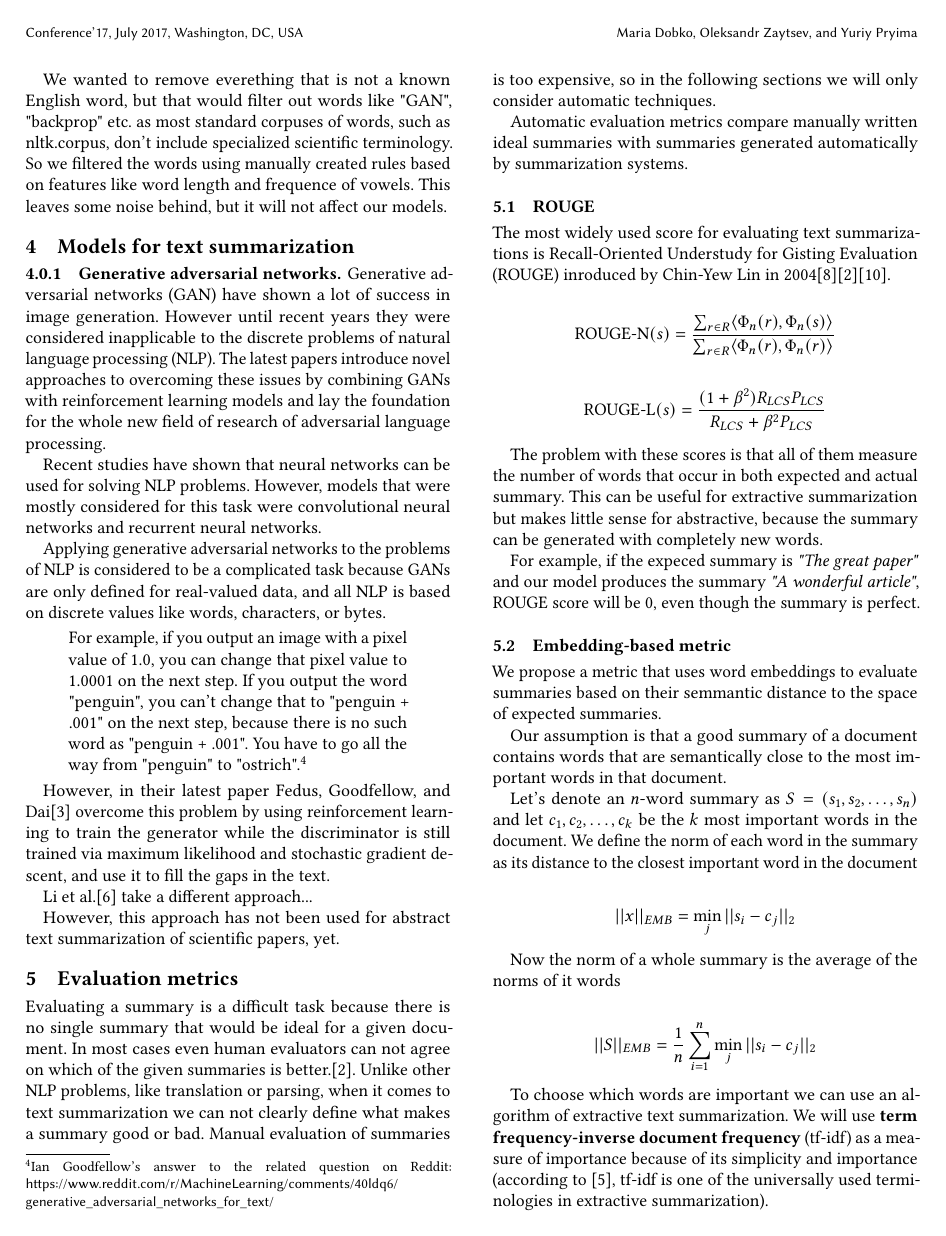
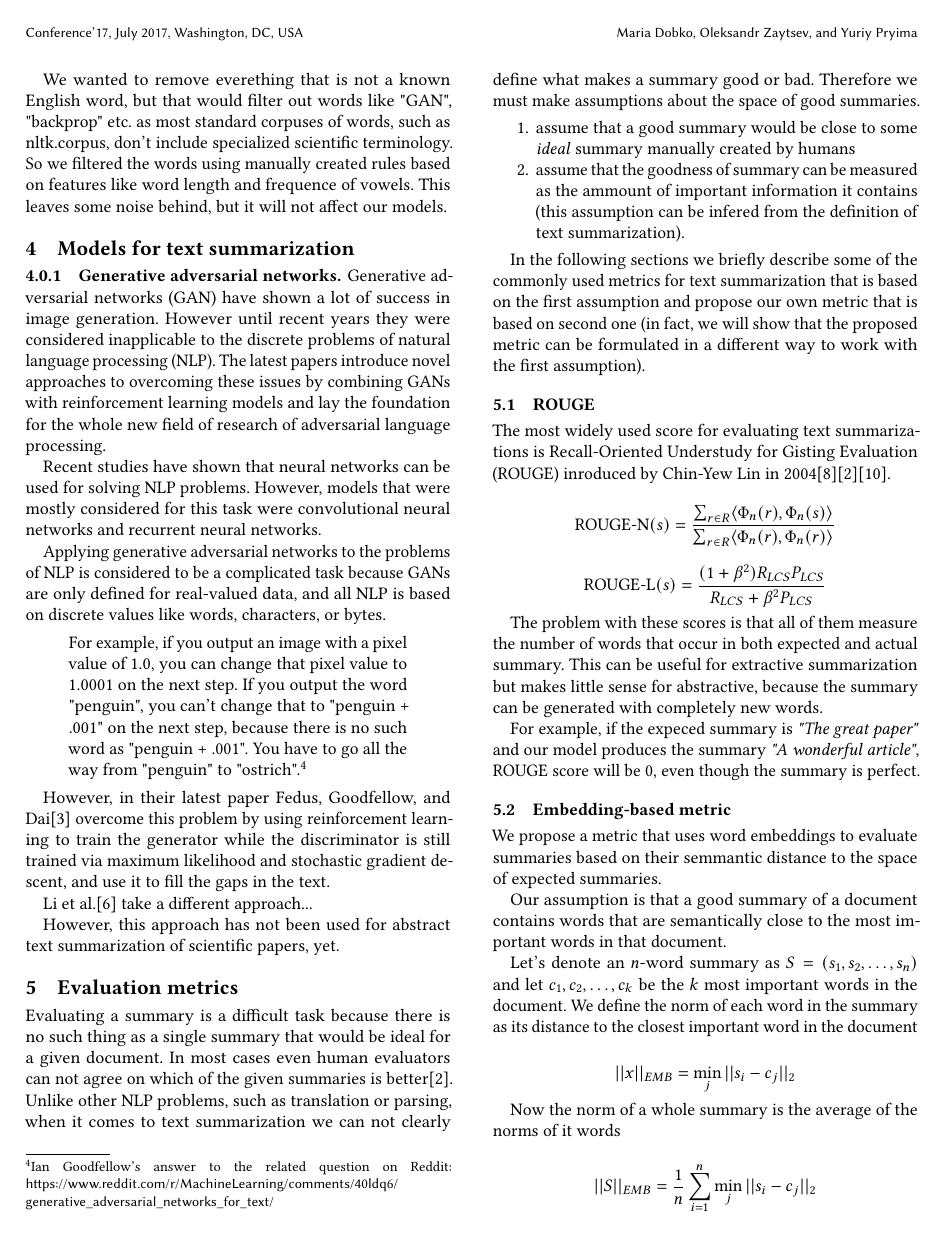
Before and after one commit to Carouge/TextSummarization, a LaTeX paper (paper/paper.tex): page 2 of 3. Compiled offline with pdfLaTeX.

Commit message:
Wrote about the assumptions we make when evaluating summaries

```diff
--- a/paper/paper.tex
+++ b/paper/paper.tex
@@ -128,9 +128,14 @@ However, this approach has not been used for abstract text summarization of scie
 
 \section{Evaluation metrics}
 
-Evaluating a summary is a difficult task because there is no single summary that would be ideal for a given document. In most cases even human evaluators can not agree on which of the given summaries is better.\cite{das-7}. Unlike other NLP problems, like translation or parsing, when it comes to text summarization we can not clearly define what makes a summary good or bad. Manual evaluation of summaries is too expensive, so in the following sections we will only consider automatic techniques.
+Evaluating a summary is a difficult task because there is no such thing as a single summary that would be ideal for a given document. In most cases even human evaluators can not agree on which of the given summaries is better\cite{das-7}. Unlike other NLP problems, such as translation or parsing, when it comes to text summarization we can not clearly define what makes a summary good or bad. Therefore we must make assumptions about the space of good summaries.
 
-Automatic evaluation metrics compare manually written ideal summaries with summaries generated automatically by summarization systems.
+\begin{enumerate}
+\item assume that a good summary would be close to some \textit{ideal} summary manually created by humans
+\item assume that the goodness of summary can be measured as the ammount of important information it contains (this assumption can be infered from the definition of text summarization).
+\end{enumerate}
+
+In the following sections we briefly describe some of the commonly used metrics for text summarization that is based on the first assumption and propose our own metric that is based on second one (in fact, we will show that the proposed metric can be formulated in a different way to work with the first assumption).
 
 \subsection{ROUGE}
 
```
Also changed, not shown: paper/paper.pdf, paper/paper.tex (4 more changed lines).
